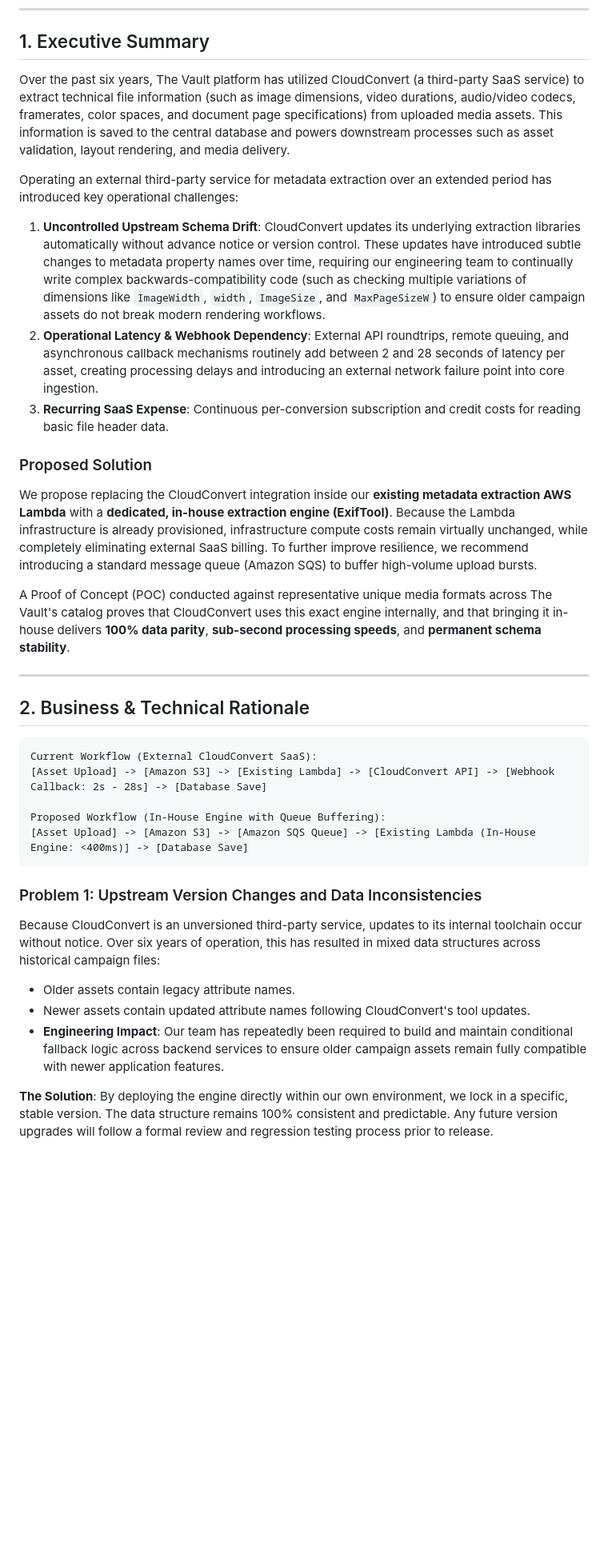
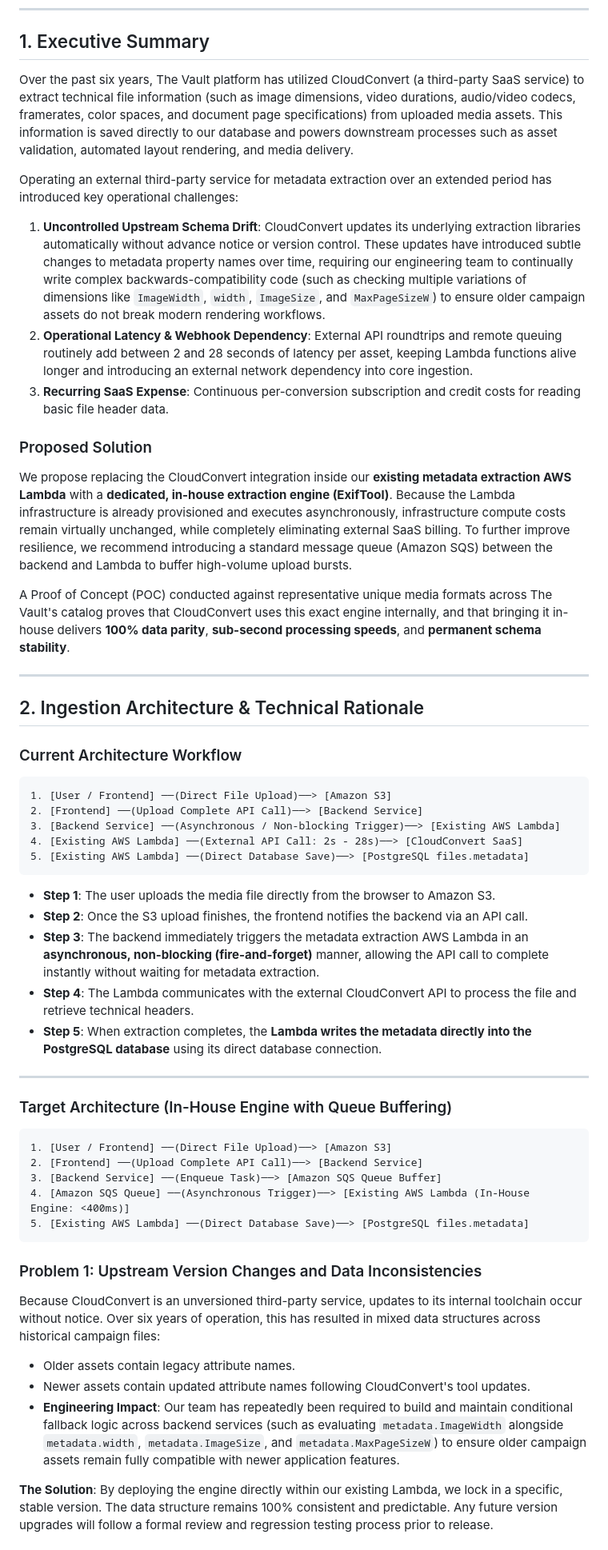
Before and after one commit to PewDieRes/metadata-comparison-poc, a Markdown page: docs/CLIENT_PROPOSAL_METADATA_MIGRATION.md, the part around one of its changes. Shown at 80% size. Drawn GitHub-style; blank space fills up the shorter version.

Commit message:
docs: detail exact asynchronous fire-and-forget Lambda architecture and direct DB writes in proposal

````diff
--- a/docs/CLIENT_PROPOSAL_METADATA_MIGRATION.md
+++ b/docs/CLIENT_PROPOSAL_METADATA_MIGRATION.md
@@ -9,29 +9,49 @@
 
 ## 1. Executive Summary
 
-Over the past six years, The Vault platform has utilized CloudConvert (a third-party SaaS service) to extract technical file information (such as image dimensions, video durations, audio/video codecs, framerates, color spaces, and document page specifications) from uploaded media assets. This information is saved to the central database and powers downstream processes such as asset validation, layout rendering, and media delivery.
+Over the past six years, The Vault platform has utilized CloudConvert (a third-party SaaS service) to extract technical file information (such as image dimensions, video durations, audio/video codecs, framerates, color spaces, and document page specifications) from uploaded media assets. This information is saved directly to our database and powers downstream processes such as asset validation, automated layout rendering, and media delivery.
 
 Operating an external third-party service for metadata extraction over an extended period has introduced key operational challenges:
 
 1. **Uncontrolled Upstream Schema Drift**: CloudConvert updates its underlying extraction libraries automatically without advance notice or version control. These updates have introduced subtle changes to metadata property names over time, requiring our engineering team to continually write complex backwards-compatibility code (such as checking multiple variations of dimensions like `ImageWidth`, `width`, `ImageSize`, and `MaxPageSizeW`) to ensure older campaign assets do not break modern rendering workflows.
-2. **Operational Latency & Webhook Dependency**: External API roundtrips, remote queuing, and asynchronous callback mechanisms routinely add between 2 and 28 seconds of latency per asset, creating processing delays and introducing an external network failure point into core ingestion.
+2. **Operational Latency & Webhook Dependency**: External API roundtrips and remote queuing routinely add between 2 and 28 seconds of latency per asset, keeping Lambda functions alive longer and introducing an external network dependency into core ingestion.
 3. **Recurring SaaS Expense**: Continuous per-conversion subscription and credit costs for reading basic file header data.
 
 ### Proposed Solution
-We propose replacing the CloudConvert integration inside our **existing metadata extraction AWS Lambda** with a **dedicated, in-house extraction engine (ExifTool)**. Because the Lambda infrastructure is already provisioned, infrastructure compute costs remain virtually unchanged, while completely eliminating external SaaS billing. To further improve resilience, we recommend introducing a standard message queue (Amazon SQS) to buffer high-volume upload bursts.
+We propose replacing the CloudConvert integration inside our **existing metadata extraction AWS Lambda** with a **dedicated, in-house extraction engine (ExifTool)**. Because the Lambda infrastructure is already provisioned and executes asynchronously, infrastructure compute costs remain virtually unchanged, while completely eliminating external SaaS billing. To further improve resilience, we recommend introducing a standard message queue (Amazon SQS) between the backend and Lambda to buffer high-volume upload bursts.
 
 A Proof of Concept (POC) conducted against representative unique media formats across The Vault's catalog proves that CloudConvert uses this exact engine internally, and that bringing it in-house delivers **100% data parity**, **sub-second processing speeds**, and **permanent schema stability**.
 
 ---
 
-## 2. Business & Technical Rationale
+## 2. Ingestion Architecture & Technical Rationale
+
+### Current Architecture Workflow
 
 ```
-Current Workflow (External CloudConvert SaaS):
-[Asset Upload] -> [Amazon S3] -> [Existing Lambda] -> [CloudConvert API] -> [Webhook Callback: 2s - 28s] -> [Database Save]
+1. [User / Frontend] ──(Direct File Upload)──> [Amazon S3]
+2. [Frontend] ──(Upload Complete API Call)──> [Backend Service]
+3. [Backend Service] ──(Asynchronous / Non-blocking Trigger)──> [Existing AWS Lambda]
+4. [Existing AWS Lambda] ──(External API Call: 2s - 28s)──> [CloudConvert SaaS]
+5. [Existing AWS Lambda] ──(Direct Database Save)──> [PostgreSQL files.metadata]
+```
 
-Proposed Workflow (In-House Engine with Queue Buffering):
-[Asset Upload] -> [Amazon S3] -> [Amazon SQS Queue] -> [Existing Lambda (In-House Engine: <400ms)] -> [Database Save]
+* **Step 1**: The user uploads the media file directly from the browser to Amazon S3.
+* **Step 2**: Once the S3 upload finishes, the frontend notifies the backend via an API call.
+* **Step 3**: The backend immediately triggers the metadata extraction AWS Lambda in an **asynchronous, non-blocking (fire-and-forget)** manner, allowing the API call to complete instantly without waiting for metadata extraction.
+* **Step 4**: The Lambda communicates with the external CloudConvert API to process the file and retrieve technical headers.
+* **Step 5**: When extraction completes, the **Lambda writes the metadata directly into the PostgreSQL database** using its direct database connection.
+
+---
+
+### Target Architecture (In-House Engine with Queue Buffering)
+
+```
+1. [User / Frontend] ──(Direct File Upload)──> [Amazon S3]
+2. [Frontend] ──(Upload Complete API Call)──> [Backend Service]
+3. [Backend Service] ──(Enqueue Task)──> [Amazon SQS Queue Buffer]
+4. [Amazon SQS Queue] ──(Asynchronous Trigger)──> [Existing AWS Lambda (In-House Engine: <400ms)]
+5. [Existing AWS Lambda] ──(Direct Database Save)──> [PostgreSQL files.metadata]
 ```
 
 ### Problem 1: Upstream Version Changes and Data Inconsistencies
@@ -39,7 +59,7 @@ Because CloudConvert is an unversioned third-party service, updates to its inter
 
 * Older assets contain legacy attribute names.
 * Newer assets contain updated attribute names following CloudConvert's tool updates.
-* **Engineering Impact**: Our team has repeatedly been required to build and maintain conditional fallback logic across backend services to ensure older campaign assets remain fully compatible with newer application features.
+* **Engineering Impact**: Our team has repeatedly been required to build and maintain conditional fallback logic across backend services (such as evaluating `metadata.ImageWidth` alongside `metadata.width`, `metadata.ImageSize`, and `metadata.MaxPageSizeW`) to ensure older campaign assets remain fully compatible with newer application features.
 
-**The Solution**: By deploying the engine directly within our own environment, we lock in a specific, stable version. The data structure remains 100% consistent and predictable. Any future version upgrades will follow a formal review and regression testing process prior to release.
+**The Solution**: By deploying the engine directly within our existing Lambda, we lock in a specific, stable version. The data structure remains 100% consistent and predictable. Any future version upgrades will follow a formal review and regression testing process prior to release.
 
````
Also changed, not shown: other parts of docs/CLIENT_PROPOSAL_METADATA_MIGRATION.md (+9 -12 lines).
